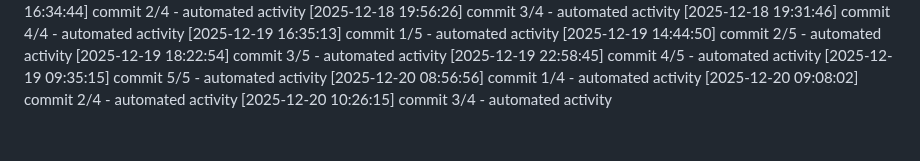
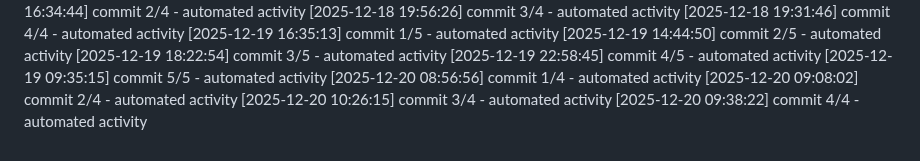
Before and after one commit to Aditya1787/Jibble-main, a Markdown page: logs/activity.md, the part around the change. Rendered like a GitHub page.

Commit message:
chore: daily progress checkpoint

```diff
--- a/logs/activity.md
+++ b/logs/activity.md
@@ -492,3 +492,4 @@
 [2025-12-20 08:56:56] commit 1/4 - automated activity
 [2025-12-20 09:08:02] commit 2/4 - automated activity
 [2025-12-20 10:26:15] commit 3/4 - automated activity
+[2025-12-20 09:38:22] commit 4/4 - automated activity
```
